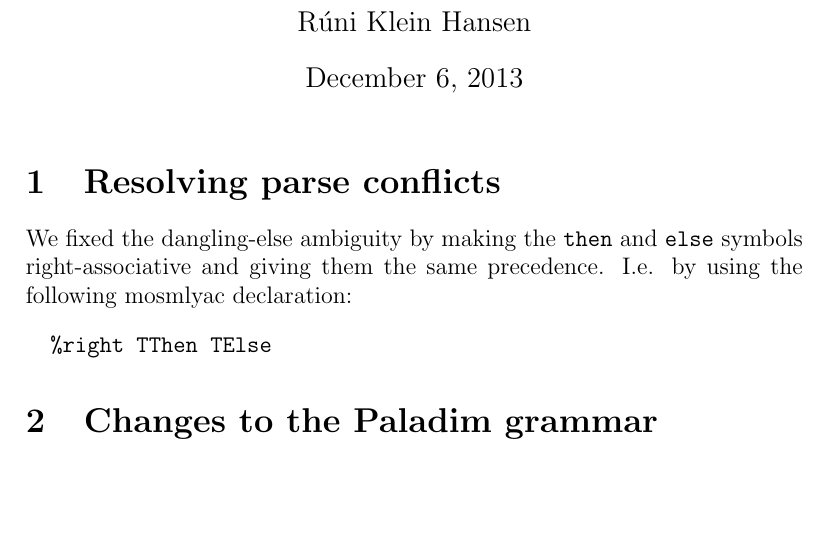
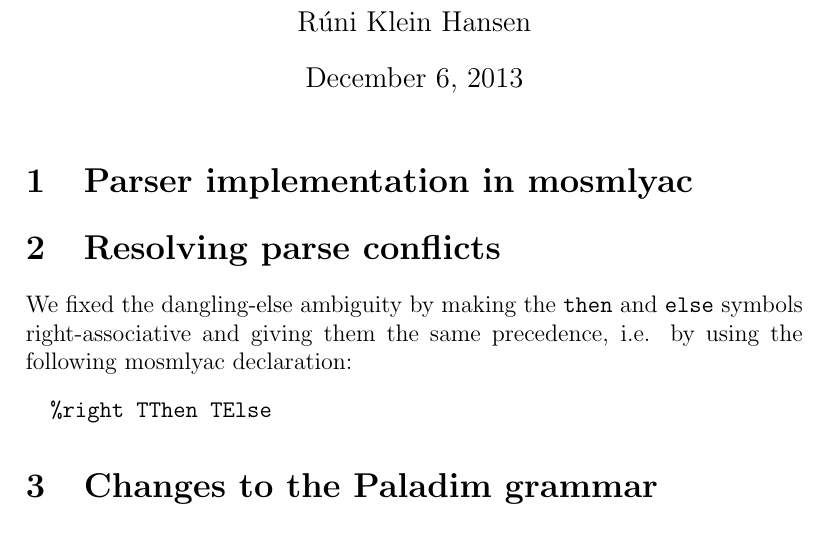
Before and after one commit to ahovgaard/ov2013, a LaTeX document (report/milestone.tex): part of the page, cut so that both start at the same text, the shorter picture padded with empty space. Compiled offline with pdfLaTeX.

Commit message:
started parser yac section

```diff
--- a/report/milestone.tex
+++ b/report/milestone.tex
@@ -43,10 +43,14 @@
 \date{December 6, 2013}
 \maketitle
 
+
+\section{Parser implementation in mosmlyac}
+
+
 \section{Resolving parse conflicts}
 We fixed the dangling-else ambiguity by making the \texttt{then} and
-\texttt{else} symbols right-associative and giving them the same precedence.
-I.e. by using the following mosmlyac declaration:
+\texttt{else} symbols right-associative and giving them the same precedence,
+i.e. by using the following mosmlyac declaration:
 \begin{verbatim}
   %right TThen TElse
 \end{verbatim}
```
